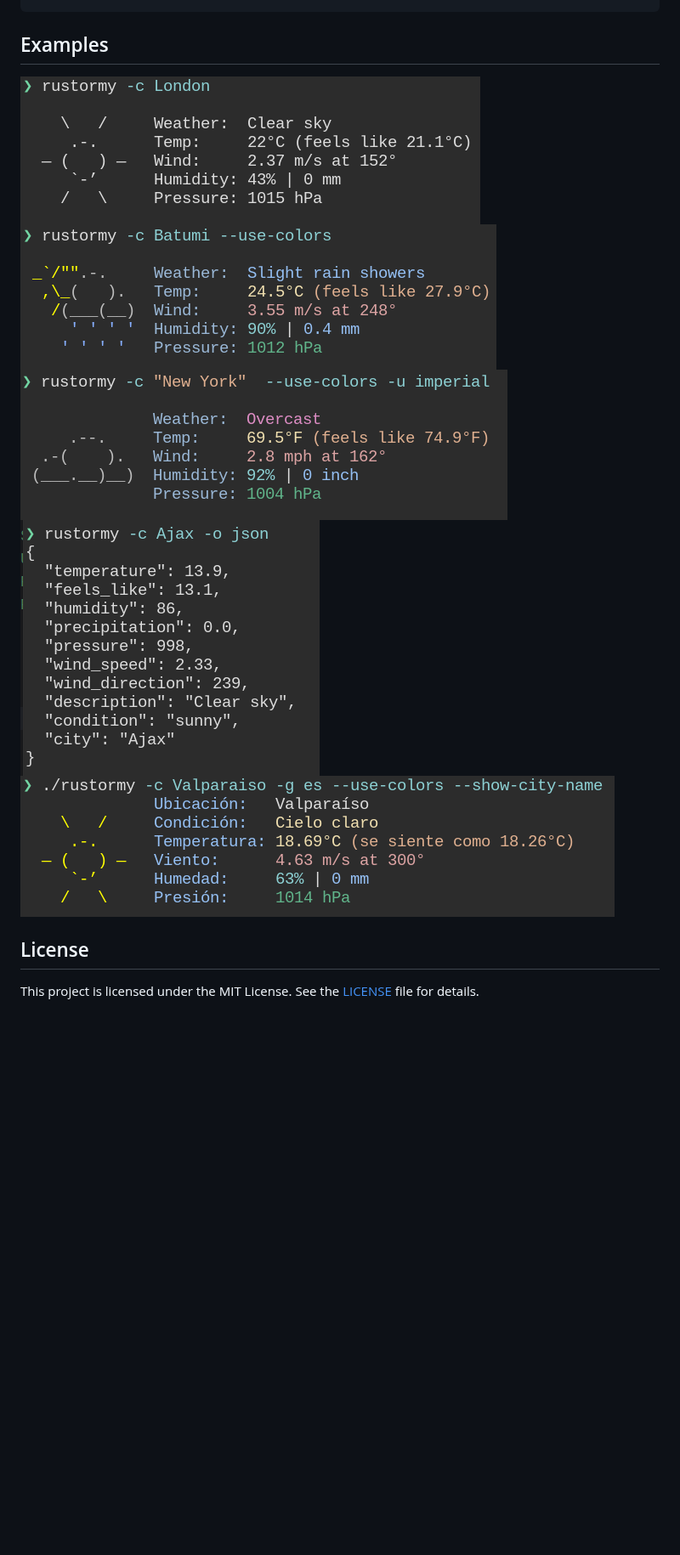
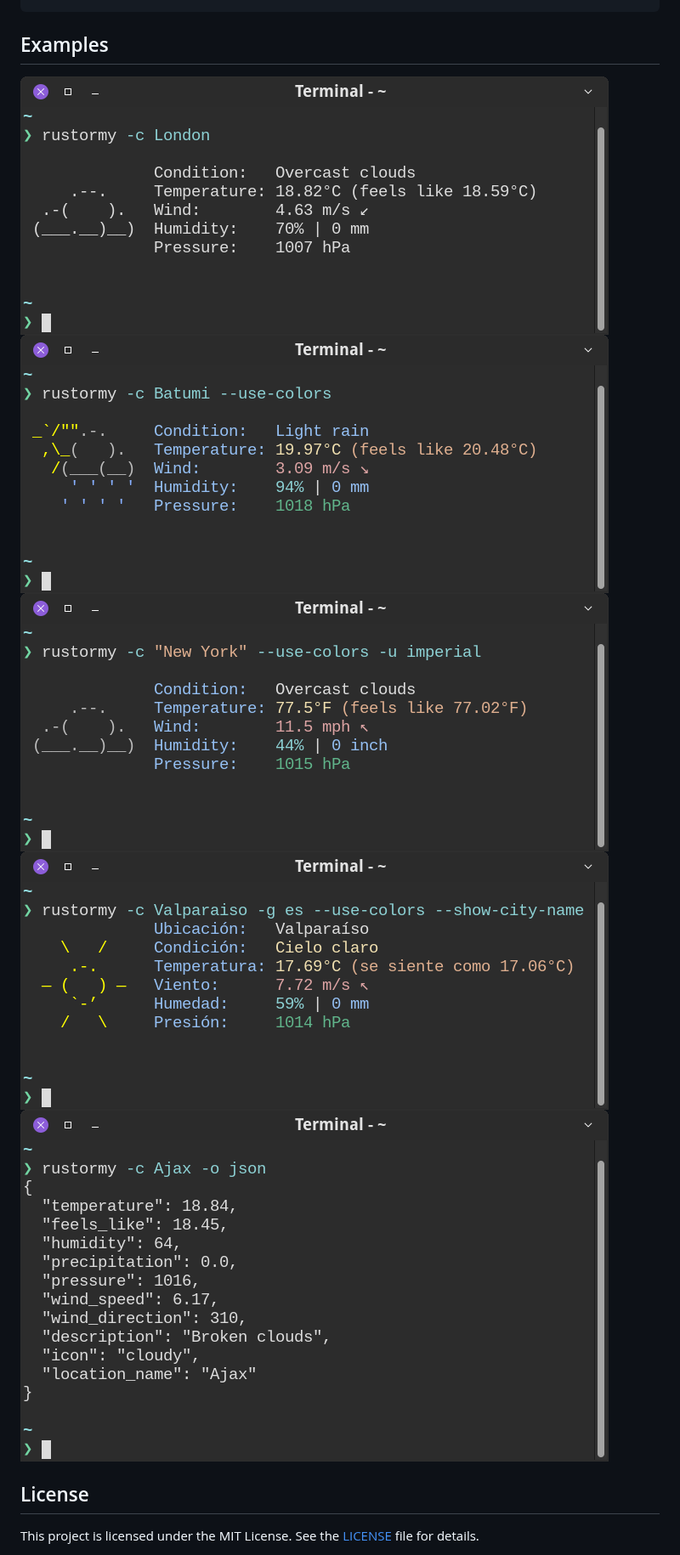
Before and after one commit to Tairesh/rustormy, a Markdown page: README.md, the part around one of its changes. Shown at 85% size. Rendered like a GitHub page; pictures changed too: .github/assets/basic.png, .github/assets/colors.png, .github/assets/imperial.png; blank space fills up the shorter version.

Commit message:
:art: Update README with new screenshots

```diff
--- a/README.md
+++ b/README.md
@@ -121,8 +123,8 @@ Options:
 ![Basic usage: `rustormy -c London`](.github/assets/basic.png)
 ![Colors: `rustormy -c Batumi --use-colors`](.github/assets/colors.png)
 ![Imperial units: `rustormy -c "New York" --use-colors -u imperial`](.github/assets/imperial.png)
+![Spanish translation: `rustormy -c Valparaiso -g es --use-colors --show-city-name`](.github/assets/spanish.png)
 ![JSON output: `rustormy -c Ajax -o json`](.github/assets/json.png)
-![Spanish translation: `rustormy -c Valparaiso -g es --use-colors --show-city-name`](.github/assets/spanish.png)
 
 ## License
 
```
Also changed, not shown: other parts of README.md (+2 -0 lines), .github/assets/live.png (added).
